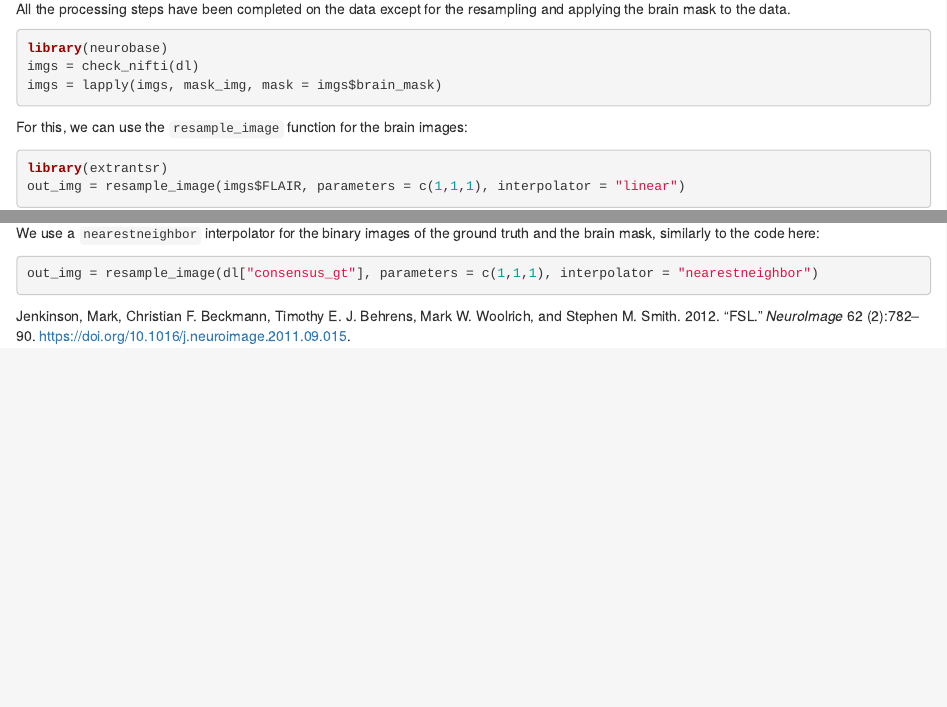
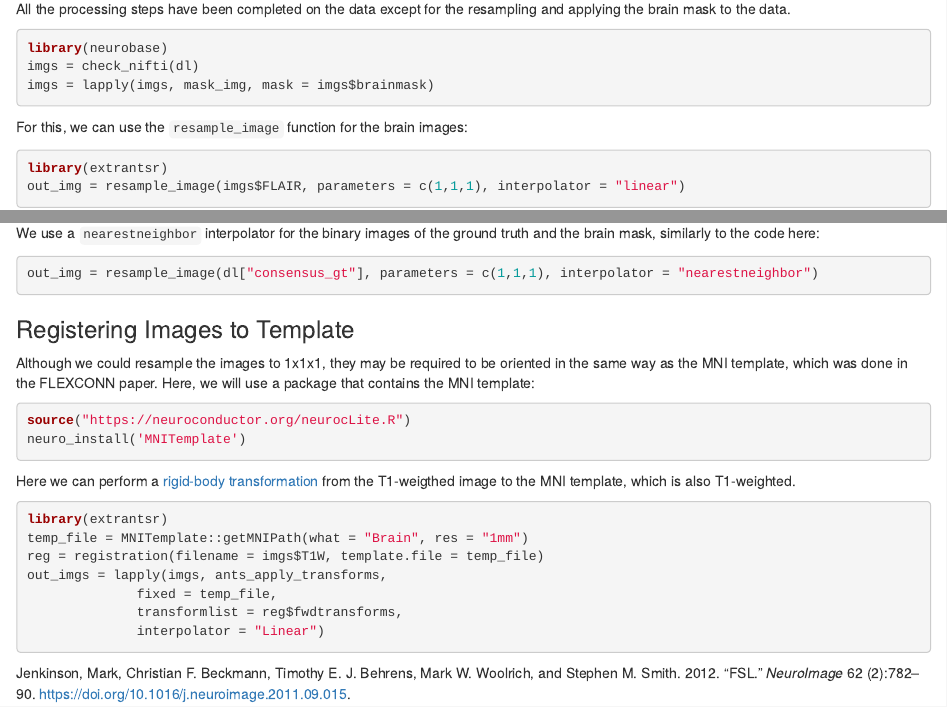
Before and after one commit to muschellij2/navy_gpu, an R Markdown document (README.Rmd): the page in a window 1100 px wide, from 8160 px down, and a second part further down, joined at a grey line. The pictures show the output file README.html that the author committed with the source, opened offline.

Commit message:
updated readme

````diff
--- a/README.Rmd
+++ b/README.Rmd
@@ -93,9 +93,8 @@ All the processing steps have been completed on the data except for the resampli
 ```r
 library(neurobase)
 imgs = check_nifti(dl)
-imgs = lapply(imgs, mask_img, mask = imgs$brain_mask)
+imgs = lapply(imgs, mask_img, mask = imgs$brainmask)
 ```
-
 
 For this, we can use the `resample_image` function for the brain images:
 
@@ -118,3 +117,24 @@ We use a `nearestneighbor` interpolator for the binary images of the ground trut
 ```r
 out_img = resample_image(dl["consensus_gt"], parameters = c(1,1,1), interpolator = "nearestneighbor")
 ```
+
+### Registering Images to Template
+
+Although we could resample the images to 1x1x1, they may be required to be oriented in the same way as the MNI template, which was done in the FLEXCONN paper.  Here, we will use a package that contains the MNI template:
+
+```r
+source("https://neuroconductor.org/neurocLite.R")
+neuro_install('MNITemplate')
+```
+
+Here we can perform a [rigid-body transformation](http://cind.ucsf.edu/sites/cind.ucsf.edu/files/wysiwyg/education/RigidRegistration.pdf) from the T1-weigthed image to the MNI template, which is also T1-weighted.
+
+```r
+library(extrantsr)
+temp_file = MNITemplate::getMNIPath(what = "Brain", res = "1mm")
+reg = registration(filename = imgs$T1W, template.file = temp_file)
+out_imgs = lapply(imgs, ants_apply_transforms,
+              fixed = temp_file,
+              transformlist = reg$fwdtransforms,
+              interpolator = "Linear")
+```
````
Also changed, not shown: README.html.
